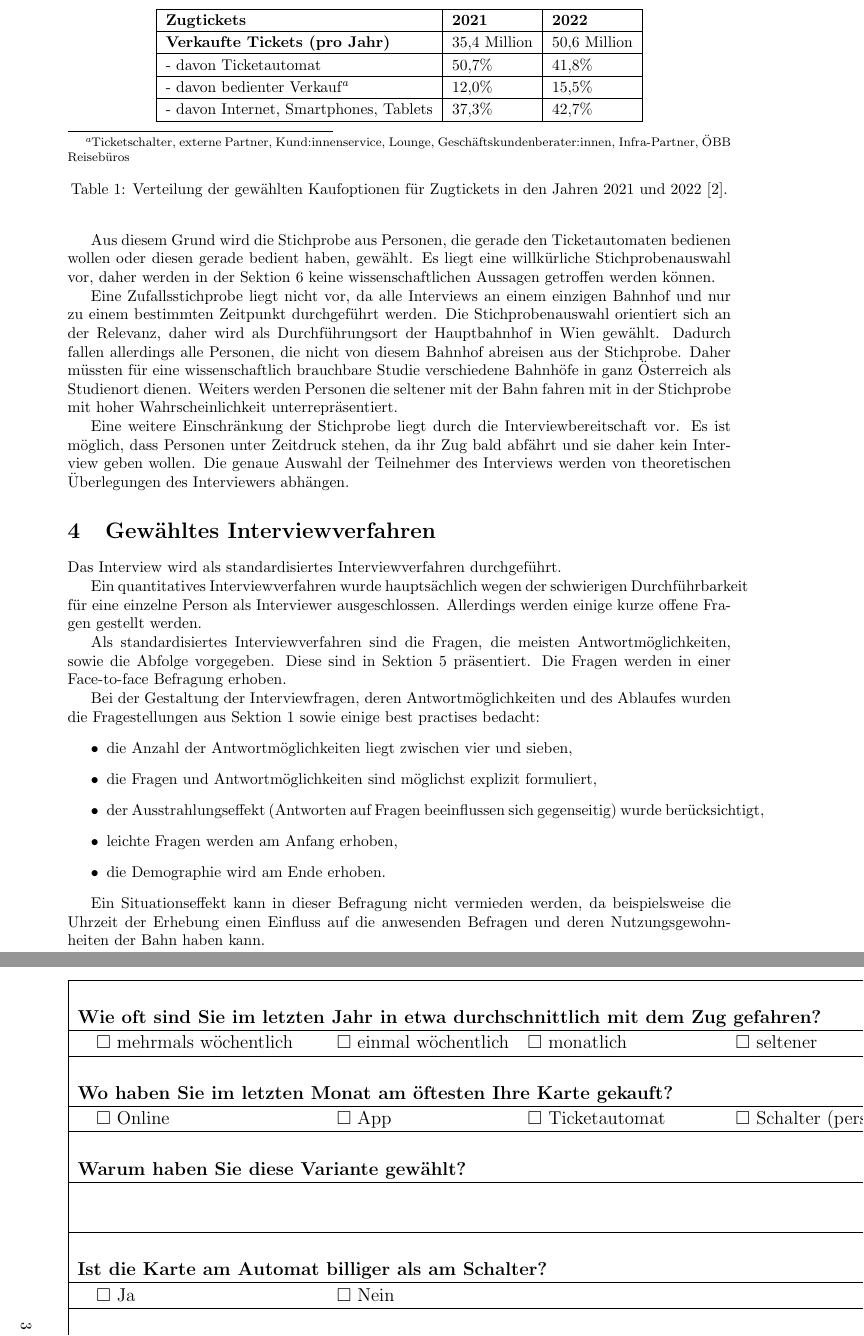
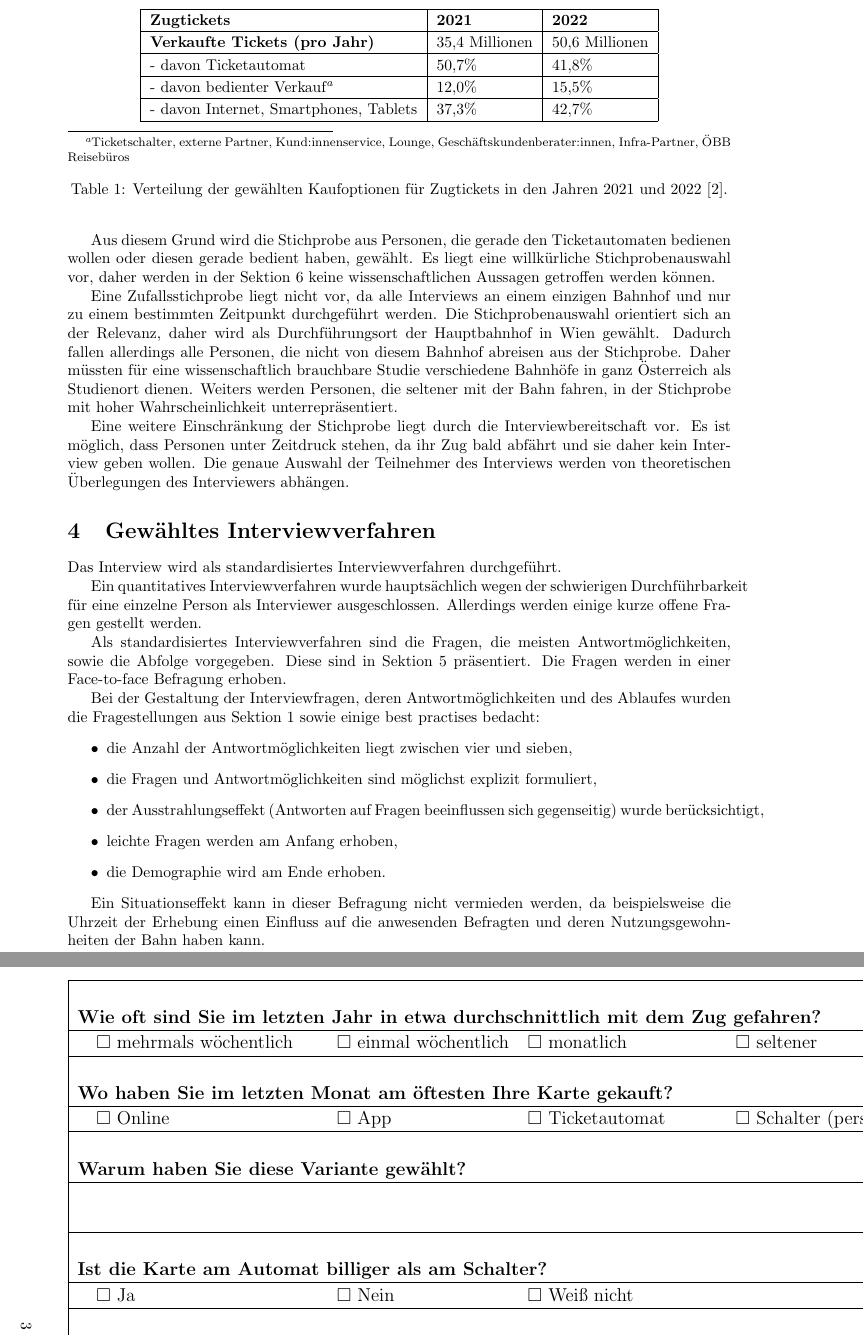
Before and after one commit to idahoenigmann/tech_math_sem6, a LaTeX paper (tfm/interviewverfahren/document.tex): two parts of pages 2 and 3 of 4, joined at a grey line, cut so that both start at the same text. The pictures show the PDF file tfm/interviewverfahren/document.pdf that the author committed with the source.

Commit message:
fix typos in interviewverfahren

```diff
--- a/tfm/interviewverfahren/document.tex
+++ b/tfm/interviewverfahren/document.tex
@@ -50,7 +50,7 @@ Im Jahr 2022 wurden 50,6 Million Zugtickets gekauft. Die Aufteilung auf an Ticke
 		\hline
 		\textbf{Zugtickets} & \textbf{2021} & \textbf{2022} \\
 		\hline
-		\textbf{Verkaufte Tickets (pro Jahr)} & 35,4 Million & 50,6 Million \\
+		\textbf{Verkaufte Tickets (pro Jahr)} & 35,4 Millionen & 50,6 Millionen \\
 		\hline
 		- davon Ticketautomat & 50,7\% & 41,8\% \\
 		\hline
@@ -66,11 +66,11 @@ Im Jahr 2022 wurden 50,6 Million Zugtickets gekauft. Die Aufteilung auf an Ticke
 % 613 von 1109 Bahnhöfe und Haltestellen stehen Automaten; 145 Bahnhöfe bieten Schalter an (https://konsument.at/auto-transport/bahnfahren-fahrkarten-bitte (2012))
 
 \section{Stichprobe}
-Die Grundgesamtheit dieses Interviews sind alle Personen, die in Österreich mit der ÖBB reisen und dafür Tickets bei einem selbstbedienungs Ticketschalter oder mit persönlicher Beratung bei einem Schalter kaufen.
+Die Grundgesamtheit dieses Interviews sind alle Personen, die in Österreich mit der ÖBB reisen und dafür Tickets bei einem Selbstbedienungs-Ticketschalter oder mit persönlicher Beratung bei einem Schalter kaufen.
 
 Aus diesem Grund wird die Stichprobe aus Personen, die gerade den Ticketautomaten bedienen wollen oder diesen gerade bedient haben, gewählt. Es liegt eine willkürliche Stichprobenauswahl vor, daher werden in der Sektion~\ref{sec:auswertung} keine wissenschaftlichen Aussagen getroffen werden können.
 
-Eine Zufallsstichprobe liegt nicht vor, da alle Interviews an einem einzigen Bahnhof und nur zu einem bestimmten Zeitpunkt durchgeführt werden. Die Stichprobenauswahl orientiert sich an der Relevanz, daher wird als Durchführungsort der Hauptbahnhof in Wien gewählt. Dadurch fallen allerdings alle Personen, die nicht von diesem Bahnhof abreisen aus der Stichprobe. Daher müssten für eine wissenschaftlich brauchbare Studie verschiedene Bahnhöfe in ganz Österreich als Studienort dienen. Weiters werden Personen die seltener mit der Bahn fahren mit in der Stichprobe mit hoher Wahrscheinlichkeit unterrepräsentiert.
+Eine Zufallsstichprobe liegt nicht vor, da alle Interviews an einem einzigen Bahnhof und nur zu einem bestimmten Zeitpunkt durchgeführt werden. Die Stichprobenauswahl orientiert sich an der Relevanz, daher wird als Durchführungsort der Hauptbahnhof in Wien gewählt. Dadurch fallen allerdings alle Personen, die nicht von diesem Bahnhof abreisen aus der Stichprobe. Daher müssten für eine wissenschaftlich brauchbare Studie verschiedene Bahnhöfe in ganz Österreich als Studienort dienen. Weiters werden Personen, die seltener mit der Bahn fahren, in der Stichprobe mit hoher Wahrscheinlichkeit unterrepräsentiert.
 
 Eine weitere Einschränkung der Stichprobe liegt durch die Interviewbereitschaft vor. Es ist möglich, dass Personen unter Zeitdruck stehen, da ihr Zug bald abfährt und sie daher kein Interview geben wollen. Die genaue Auswahl der Teilnehmer des Interviews werden von theoretischen Überlegungen des Interviewers abhängen.
 
@@ -90,7 +90,7 @@ Bei der Gestaltung der Interviewfragen, deren Antwortmöglichkeiten und des Abla
 	\item die Demographie wird am Ende erhoben.
 \end{itemize}
 
-Ein Situationseffekt kann in dieser Befragung nicht vermieden werden, da beispielsweise die Uhrzeit der Erhebung einen Einfluss auf die anwesenden Befragen und deren Nutzungsgewohnheiten der Bahn haben kann.
+Ein Situationseffekt kann in dieser Befragung nicht vermieden werden, da beispielsweise die Uhrzeit der Erhebung einen Einfluss auf die anwesenden Befragten und deren Nutzungsgewohnheiten der Bahn haben kann.
 
 
 \newpage
@@ -116,7 +116,7 @@ Ein Situationseffekt kann in dieser Befragung nicht vermieden werden, da beispie
 		& & & & & \\ \hline
 		& & & & & \\
 		\multicolumn{6}{|l|}{\textbf{Ist die Karte am Automat billiger als am Schalter?}}                                                   \\ \hline
-		& $\square$ Ja & $\square$ Nein &  &  &                                                                                             \\ \hline
+		& $\square$ Ja & $\square$ Nein & $\square$ Weiß nicht &  &                                                                         \\ \hline
 		& & & & & \\
 		\multicolumn{6}{|l|}{\textbf{Wie viel Zeit planen Sie ein um eine Fahrkarte zu kaufen?}}                                            \\ \hline
 		\multicolumn{6}{|l|}{}                                                                                                              \\
```
Also changed, not shown: tfm/interviewverfahren/document.pdf, tfm/interviewverfahren/document.tex (12 more changed lines).
